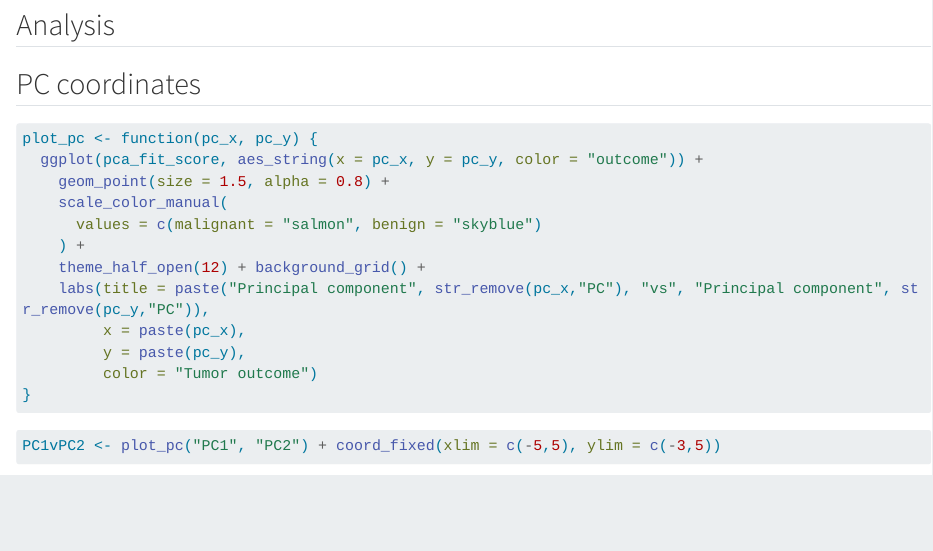
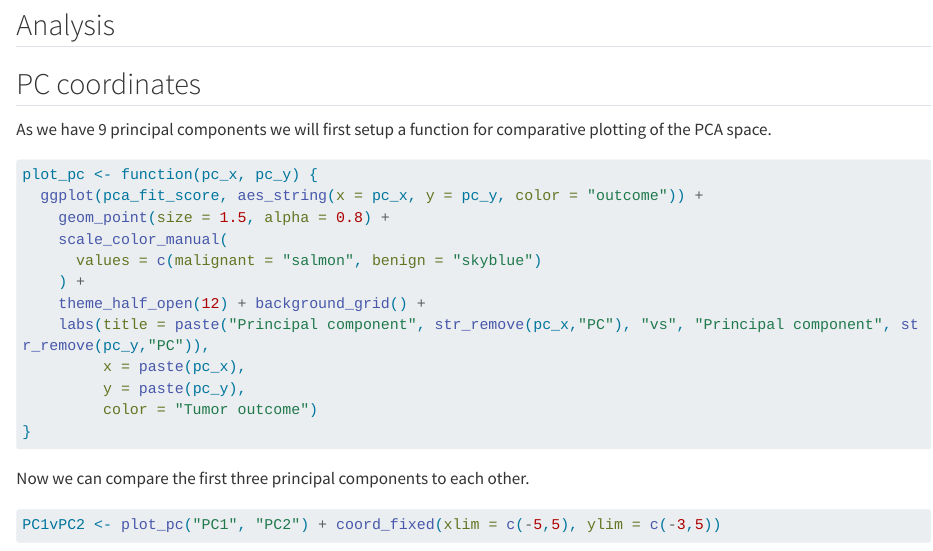
Before and after one commit to rforbiodatascience25/group20, a Quarto document (lab07_assignment.qmd): the page in a window 1100 px wide, from 1380 px down. Rendered offline with R 4.5, knitr and Pandoc in place of Quarto, with nearby package versions; some code elsewhere in the file could not run offline; long lines of code are wrapped.

Commit message:
Explanatory text

````diff
--- a/lab07_assignment.qmd
+++ b/lab07_assignment.qmd
@@ -41,6 +41,8 @@ pca_fit_score <- pca_fit |>
 
 ## PC coordinates
 
+As we have 9 principal components we will first setup a function for comparative plotting of the PCA space.
+
 ```{r}
 plot_pc <- function(pc_x, pc_y) {
   ggplot(pca_fit_score, aes_string(x = pc_x, y = pc_y, color = "outcome")) +
@@ -55,6 +57,8 @@ plot_pc <- function(pc_x, pc_y) {
          color = "Tumor outcome")
 }
 ```
+
+Now we can compare the first three principal components to each other.
 
 ```{r, fig.height = 10, fig.align='center', fig.width=12}
 PC1vPC2 <- plot_pc("PC1", "PC2") + coord_fixed(xlim = c(-5,5), ylim = c(-3,5))
````
